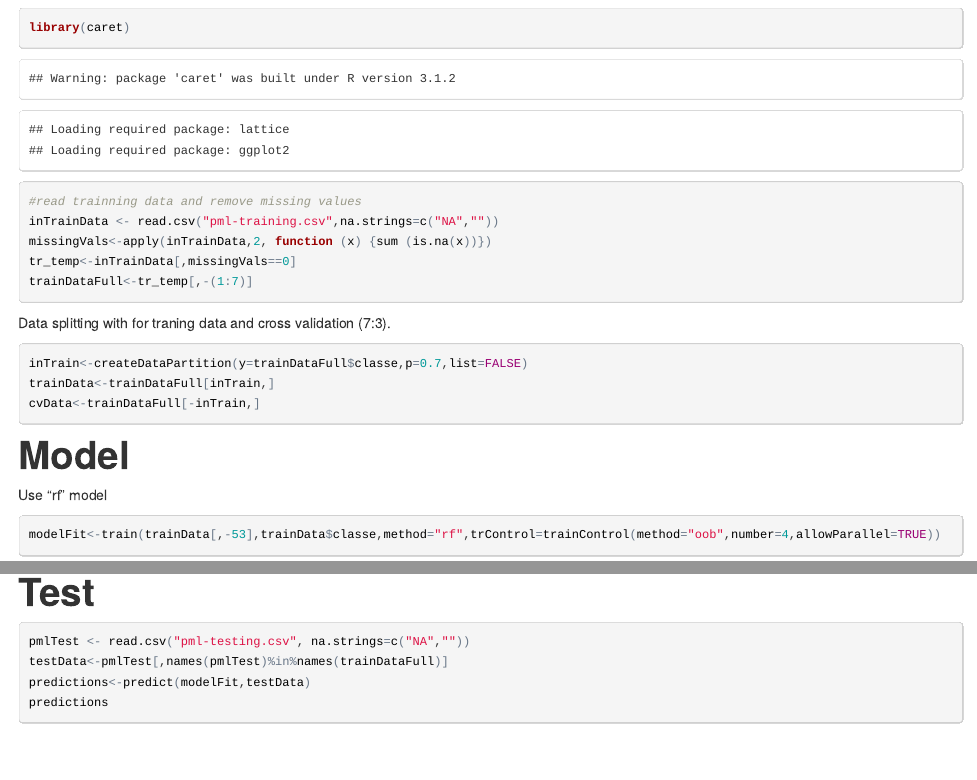
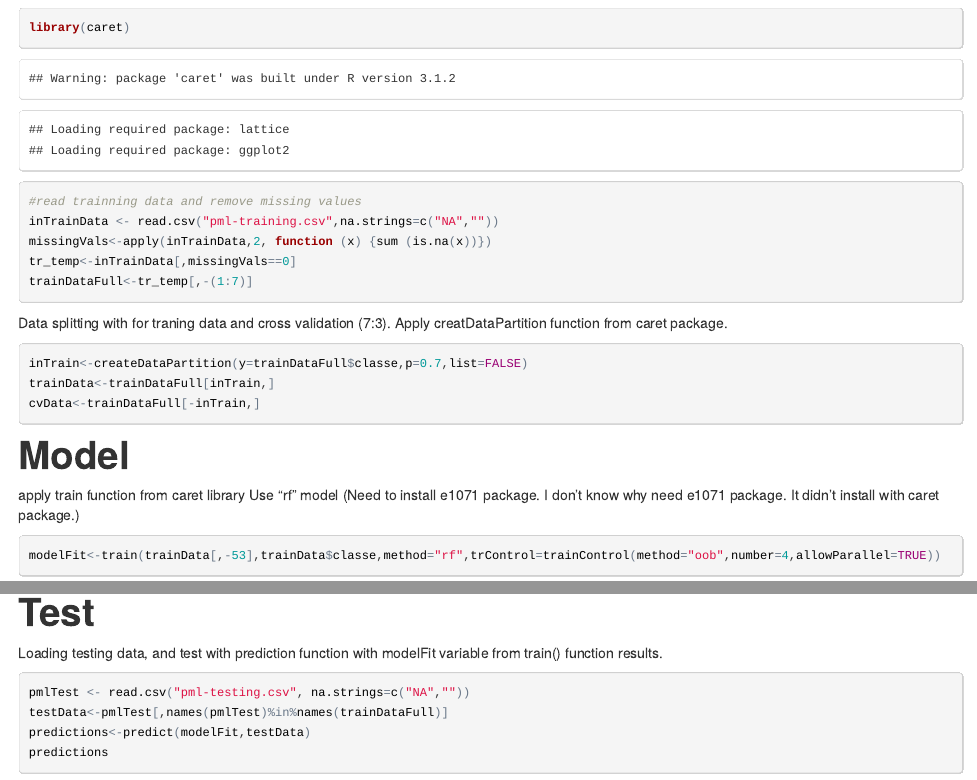
Before and after one commit to chadchouGitHub/MachineLearing, an R Markdown document (MachineLearingAssignment.Rmd): the page in a window 1100 px wide, from 460 px down, and a second part further down, joined at a grey line. The pictures show the output file MachineLearingAssignment.html that the author committed with the source, opened offline.

Commit message:
Update2
Update2

````diff
--- a/MachineLearingAssignment.Rmd
+++ b/MachineLearingAssignment.Rmd
@@ -29,6 +29,7 @@ trainDataFull<-tr_temp[,-(1:7)]
 ```
 
 Data splitting with for traning data and cross validation (7:3).
+Apply creatDataPartition function from caret package.
 ```{r}
 inTrain<-createDataPartition(y=trainDataFull$classe,p=0.7,list=FALSE)
 trainData<-trainDataFull[inTrain,]
@@ -37,7 +38,9 @@ cvData<-trainDataFull[-inTrain,]
 ```
 
 #Model
+apply train function from caret library
 Use "rf" model
+(Need to install e1071 package. I don't know why need e1071 package. It didn't install with caret package.)
 
 ```{r}
 modelFit<-train(trainData[,-53],trainData$classe,method="rf",trControl=trainControl(method="oob",number=4,allowParallel=TRUE))
@@ -52,7 +56,7 @@ confusionMatrix(cv_predictions,cvData$classe)
 ```
 
 #Test
-
+Loading testing data, and test with prediction function with modelFit variable from train() function results.
 ```{r}
 pmlTest <- read.csv("pml-testing.csv", na.strings=c("NA",""))
 testData<-pmlTest[,names(pmlTest)%in%names(trainDataFull)]
````
Also changed, not shown: MachineLearingAssignment.html, MachineLearingAssignment.md, MachineLearingAssignment.Rmd (1 more changed lines).
